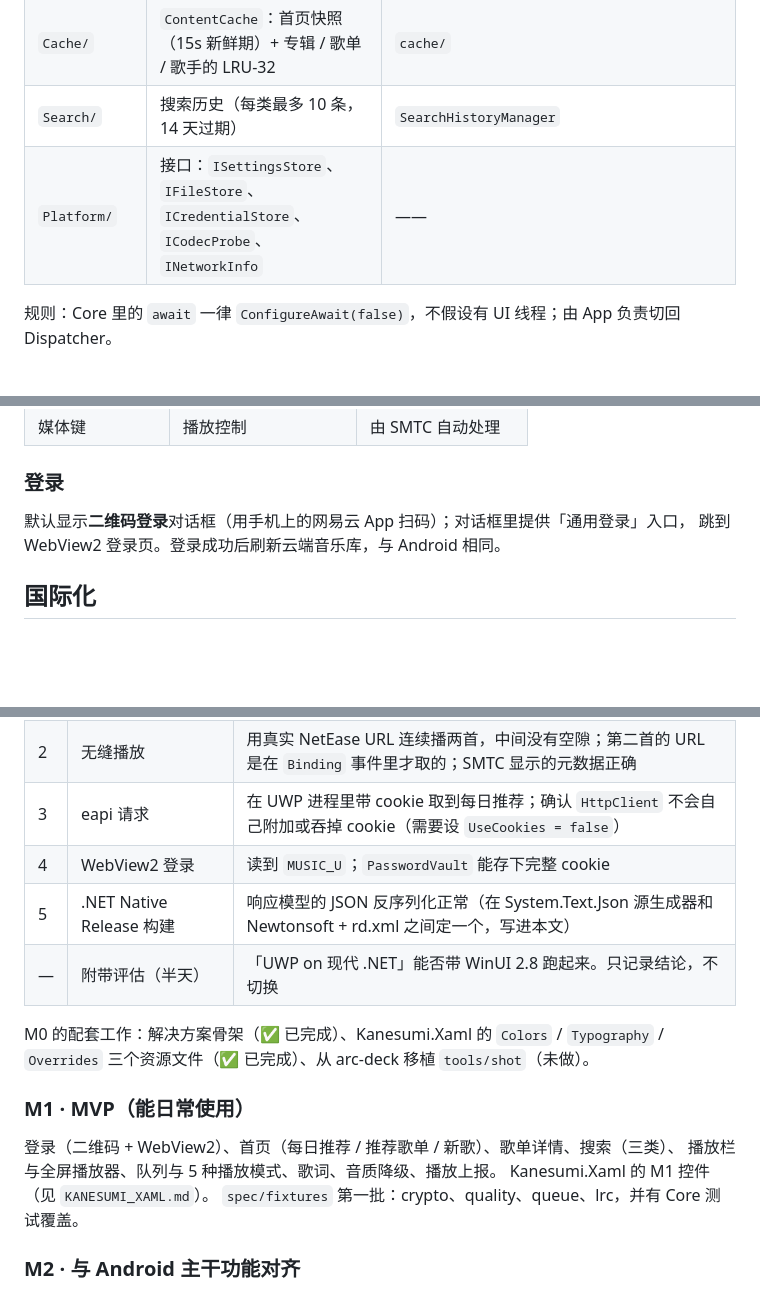
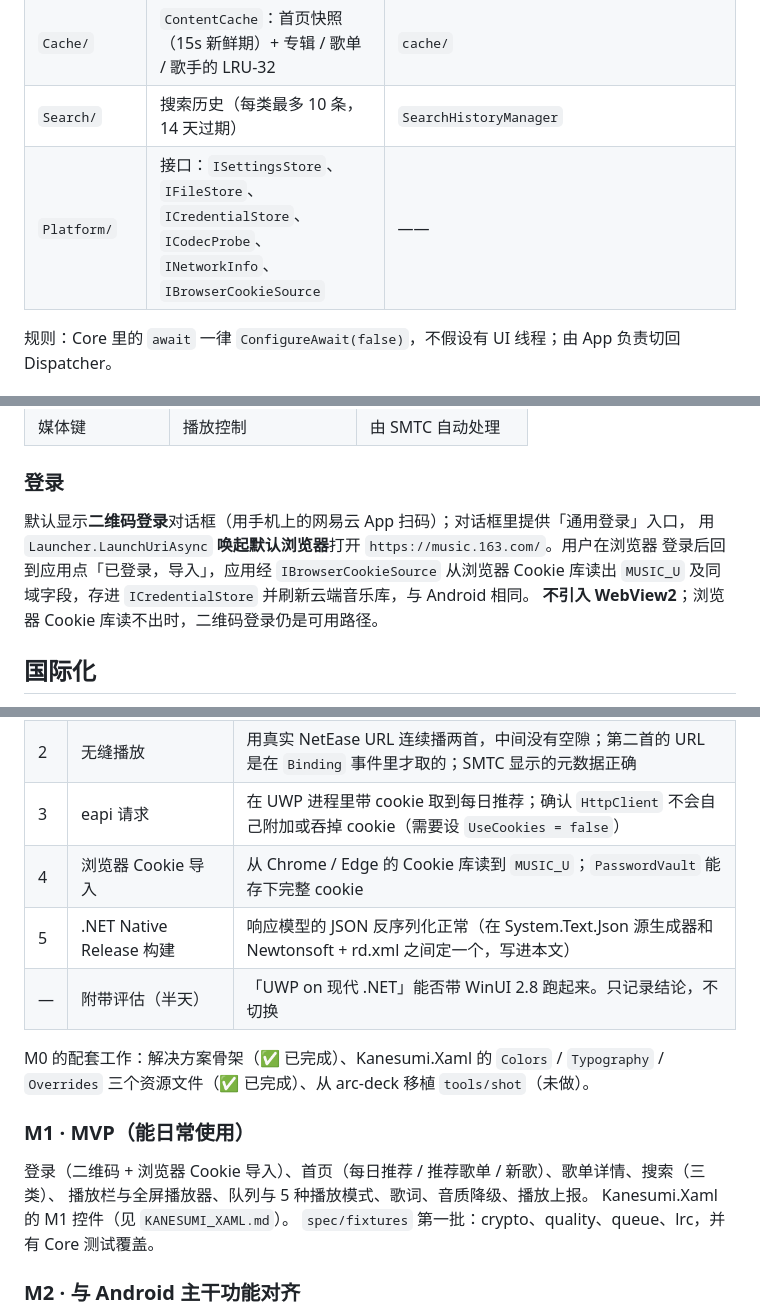
Before and after one commit to GuitaristRin/Ncrust, a Markdown page: windows/AGENTS.md, 3 parts joined by grey strips. Rendered like a GitHub page; blank space fills up the shorter version.

Commit message:
docs(windows): 登录改为唤起浏览器并从 Cookie 库导入
不再引入 WebView2：桌面端直接用系统默认浏览器打开网易云网页版登录，用户登录后由应用
从浏览器 Cookie 库（Chrome / Edge）读出 MUSIC_U 等字段并存入 PasswordVault。同步更新
「Ncrust.App 目录」「Android → Windows 映射」「登录」与 M0 #4 的写法。

浏览器 Cookie 库的 DPAPI 解密、新版 Chrome App-Bound 加密在 AppContainer 里的可行性，
以及是否需要 broadFileSystemAccess，都列进 M0 #4 实测；读不到就退回二维码登录。
新增 Platform/IBrowserCookieSource 作为该能力的接口。

```diff
--- a/windows/AGENTS.md
+++ b/windows/AGENTS.md
@@ -124,7 +124,7 @@ Ncrust.App ──► Kanesumi.Xaml
 | `Lyrics/` | `LrcParser`、双语歌词合并、`LyricsCache`（200 条） | `lyric/` |
 | `Cache/` | `ContentCache`：首页快照（15s 新鲜期）+ 专辑 / 歌单 / 歌手的 LRU-32 | `cache/` |
 | `Search/` | 搜索历史（每类最多 10 条，14 天过期） | `SearchHistoryManager` |
-| `Platform/` | 接口：`ISettingsStore`、`IFileStore`、`ICredentialStore`、`ICodecProbe`、`INetworkInfo` | —— |
+| `Platform/` | 接口：`ISettingsStore`、`IFileStore`、`ICredentialStore`、`ICodecProbe`、`INetworkInfo`、`IBrowserCookieSource` | —— |
 
 规则：Core 里的 `await` 一律 `ConfigureAwait(false)`，不假设有 UI 线程；由 App 负责切回 Dispatcher。
 
@@ -305,7 +305,10 @@ Ncrust.App ──► Kanesumi.Xaml
 ### 登录
 
 默认显示**二维码登录**对话框（用手机上的网易云 App 扫码）；对话框里提供「通用登录」入口，
-跳到 WebView2 登录页。登录成功后刷新云端音乐库，与 Android 相同。
+用 `Launcher.LaunchUriAsync` **唤起默认浏览器**打开 `https://music.163.com/`。用户在浏览器
+登录后回到应用点「已登录，导入」，应用经 `IBrowserCookieSource` 从浏览器 Cookie 库读出
+`MUSIC_U` 及同域字段，存进 `ICredentialStore` 并刷新云端音乐库，与 Android 相同。
+**不引入 WebView2**；浏览器 Cookie 库读不出时，二维码登录仍是可用路径。
 
 ## 国际化
 
@@ -325,7 +328,7 @@ Ncrust.App ──► Kanesumi.Xaml
 | 1 | Composition 播放器卡片 | Release 构建下，展开和收起流畅无掉帧；触屏拖拽跟手；收起后歌词、队列从可视树里卸载 |
 | 2 | 无缝播放 | 用真实 NetEase URL 连续播两首，中间没有空隙；第二首的 URL 是在 `Binding` 事件里才取的；SMTC 显示的元数据正确 |
 | 3 | eapi 请求 | 在 UWP 进程里带 cookie 取到每日推荐；确认 `HttpClient` 不会自己附加或吞掉 cookie（需要设 `UseCookies = false`） |
-| 4 | WebView2 登录 | 读到 `MUSIC_U`；`PasswordVault` 能存下完整 cookie |
+| 4 | 浏览器 Cookie 导入 | 从 Chrome / Edge 的 Cookie 库读到 `MUSIC_U`；`PasswordVault` 能存下完整 cookie |
 | 5 | .NET Native Release 构建 | 响应模型的 JSON 反序列化正常（在 System.Text.Json 源生成器和 Newtonsoft + rd.xml 之间定一个，写进本文） |
 | — | 附带评估（半天） | 「UWP on 现代 .NET」能否带 WinUI 2.8 跑起来。只记录结论，不切换 |
 
@@ -334,7 +337,7 @@ M0 的配套工作：解决方案骨架（✅ 已完成）、Kanesumi.Xaml 的 `
 
 ### M1 · MVP（能日常使用）
 
-登录（二维码 + WebView2）、首页（每日推荐 / 推荐歌单 / 新歌）、歌单详情、搜索（三类）、
+登录（二维码 + 浏览器 Cookie 导入）、首页（每日推荐 / 推荐歌单 / 新歌）、歌单详情、搜索（三类）、
 播放栏与全屏播放器、队列与 5 种播放模式、歌词、音质降级、播放上报。
 Kanesumi.Xaml 的 M1 控件（见 `KANESUMI_XAML.md`）。
 `spec/fixtures` 第一批：crypto、quality、queue、lrc，并有 Core 测试覆盖。
```
Also changed, not shown: other parts of windows/AGENTS.md (+2 -2 lines).
